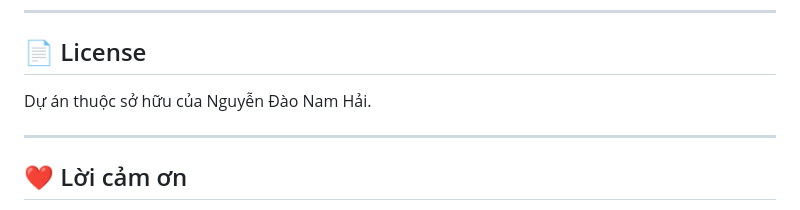
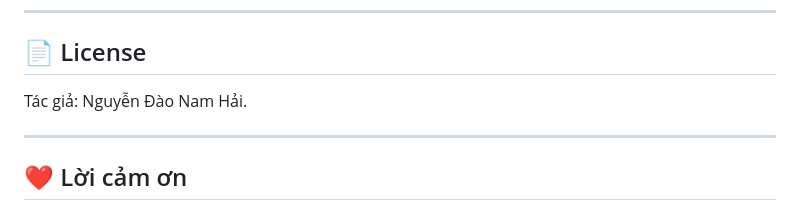
Before and after one commit to NamHaiIT2HUST/Todo-List-App, a Markdown page: README.md, the part around the change. GitHub-like rendering.

Commit message:
Update author information in README

```diff
--- a/README.md
+++ b/README.md
@@ -125,7 +125,7 @@ Nếu có lỗi hoặc cần tính năng mới, hãy mở Issue trong repo.
 ---
 
 ## 📄 License
-Dự án thuộc sở hữu của Nguyễn Đào Nam Hải.
+Tác giả: Nguyễn Đào Nam Hải.
 
 ---
 
```
